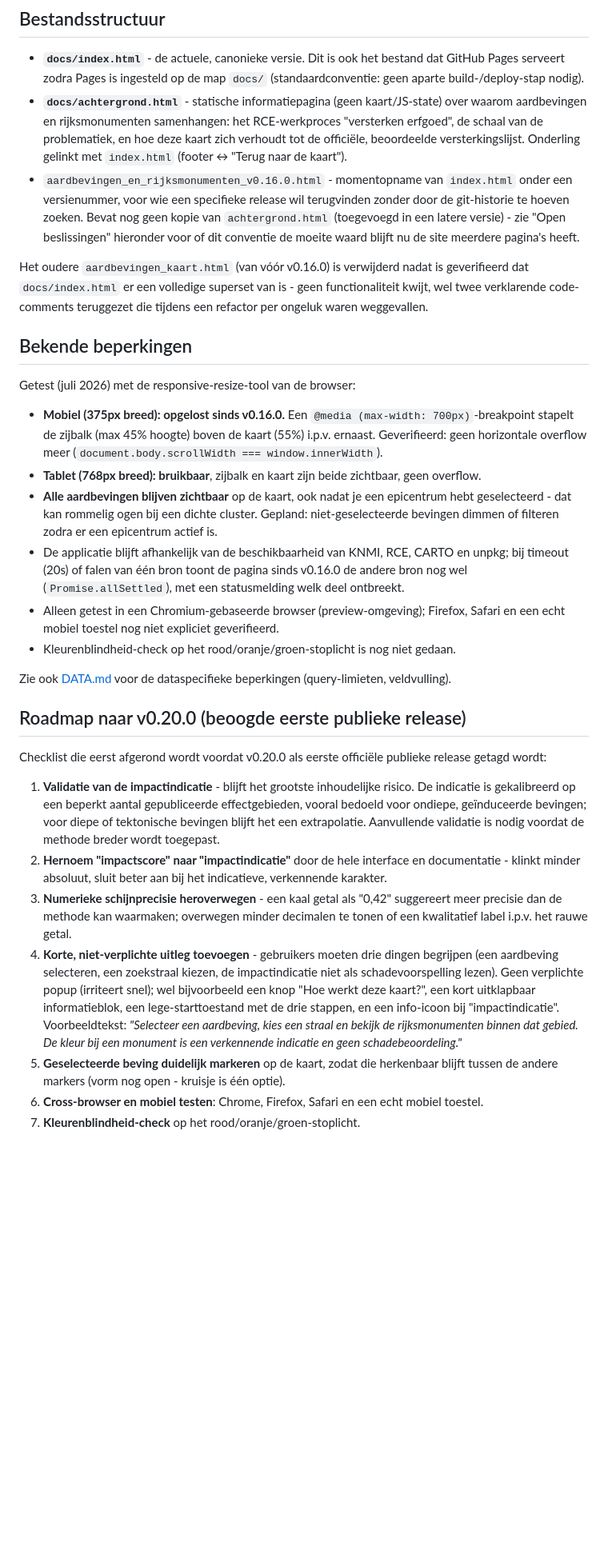
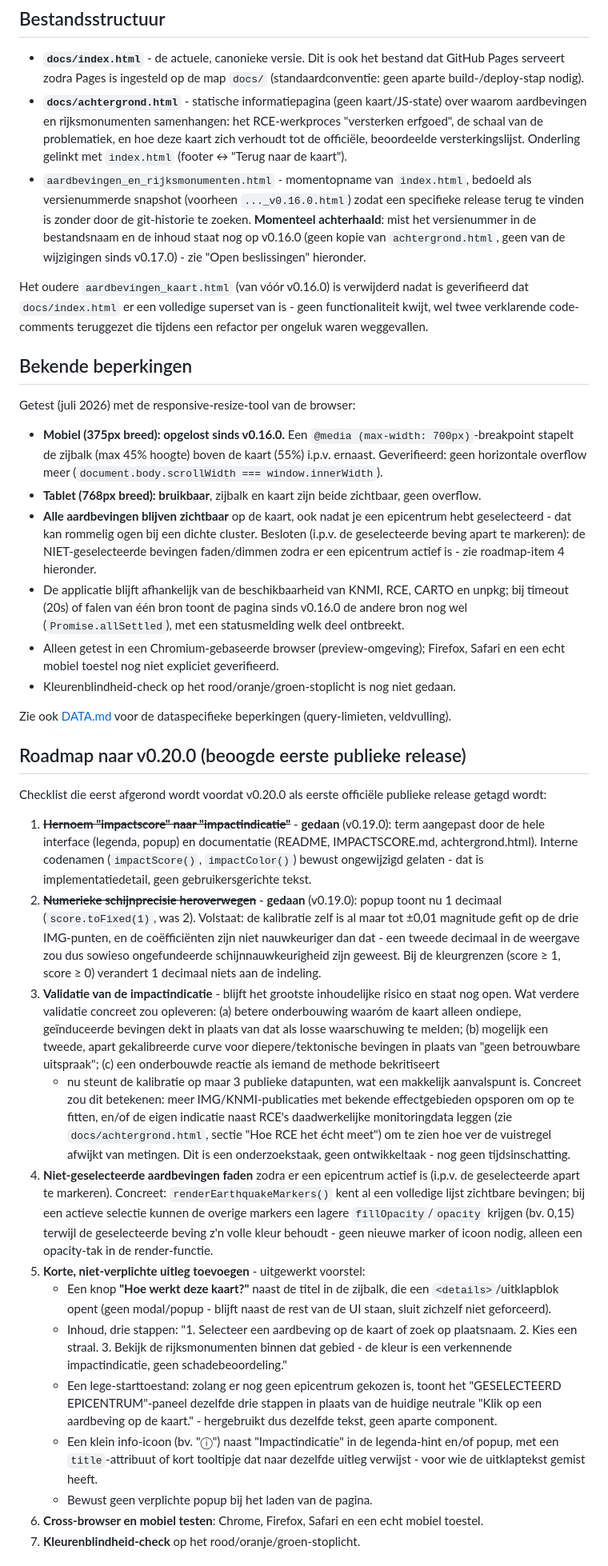
Before and after one commit to jolietjakeblues/aardbevingen-en-rijksmonumenten, a Markdown page: documentation/DEVELOPMENT.md, the part around one of its changes. Shown at 80% size. Drawn GitHub-style; blank space fills up the shorter version.

Commit message:
fix: view

```diff
--- a/documentation/DEVELOPMENT.md
+++ b/documentation/DEVELOPMENT.md
@@ -9,11 +9,11 @@
   aardbevingen en rijksmonumenten samenhangen: het RCE-werkproces "versterken erfgoed", de schaal
   van de problematiek, en hoe deze kaart zich verhoudt tot de officiële, beoordeelde
   versterkingslijst. Onderling gelinkt met `index.html` (footer ↔ "Terug naar de kaart").
-- `aardbevingen_en_rijksmonumenten_v0.16.0.html` - momentopname van `index.html` onder een
-  versienummer, voor wie een specifieke release wil terugvinden zonder door de git-historie te
-  hoeven zoeken. Bevat nog geen kopie van `achtergrond.html` (toegevoegd in een latere versie) -
-  zie "Open beslissingen" hieronder voor of dit conventie de moeite waard blijft nu de site
-  meerdere pagina's heeft.
+- `aardbevingen_en_rijksmonumenten.html` - momentopname van `index.html`, bedoeld als
+  versienummerde snapshot (voorheen `..._v0.16.0.html`) zodat een specifieke release terug te
+  vinden is zonder door de git-historie te zoeken. **Momenteel achterhaald**: mist het
+  versienummer in de bestandsnaam en de inhoud staat nog op v0.16.0 (geen kopie van
+  `achtergrond.html`, geen van de wijzigingen sinds v0.17.0) - zie "Open beslissingen" hieronder.
 
 Het oudere `aardbevingen_kaart.html` (van vóór v0.16.0) is verwijderd nadat is geverifieerd dat
 `docs/index.html` er een volledige superset van is - geen functionaliteit kwijt, wel twee
@@ -28,8 +28,9 @@ Getest (juli 2026) met de responsive-resize-tool van de browser:
   horizontale overflow meer (`document.body.scrollWidth === window.innerWidth`).
 - **Tablet (768px breed): bruikbaar**, zijbalk en kaart zijn beide zichtbaar, geen overflow.
 - **Alle aardbevingen blijven zichtbaar** op de kaart, ook nadat je een epicentrum hebt
-  geselecteerd - dat kan rommelig ogen bij een dichte cluster. Gepland: niet-geselecteerde
-  bevingen dimmen of filteren zodra er een epicentrum actief is.
+  geselecteerd - dat kan rommelig ogen bij een dichte cluster. Besloten (i.p.v. de geselecteerde
+  beving apart te markeren): de NIET-geselecteerde bevingen faden/dimmen zodra er een epicentrum
+  actief is - zie roadmap-item 4 hieronder.
 - De applicatie blijft afhankelijk van de beschikbaarheid van KNMI, RCE, CARTO en unpkg; bij
   timeout (20s) of falen van één bron toont de pagina sinds v0.16.0 de andere bron nog wel
   (`Promise.allSettled`), met een statusmelding welk deel ontbreekt.
@@ -44,24 +45,44 @@ Zie ook [DATA.md](DATA.md) voor de dataspecifieke beperkingen (query-limieten, v
 Checklist die eerst afgerond wordt voordat v0.20.0 als eerste officiële publieke release getagd
 wordt:
 
-1. **Validatie van de impactindicatie** - blijft het grootste inhoudelijke risico. De indicatie
-   is gekalibreerd op een beperkt aantal gepubliceerde effectgebieden, vooral bedoeld voor
-   ondiepe, geïnduceerde bevingen; voor diepe of tektonische bevingen blijft het een
-   extrapolatie. Aanvullende validatie is nodig voordat de methode breder wordt toegepast.
-2. **Hernoem "impactscore" naar "impactindicatie"** door de hele interface en documentatie -
-   klinkt minder absoluut, sluit beter aan bij het indicatieve, verkennende karakter.
-3. **Numerieke schijnprecisie heroverwegen** - een kaal getal als "0,42" suggereert meer precisie
-   dan de methode kan waarmaken; overwegen minder decimalen te tonen of een kwalitatief label
-   i.p.v. het rauwe getal.
-4. **Korte, niet-verplichte uitleg toevoegen** - gebruikers moeten drie dingen begrijpen (een
-   aardbeving selecteren, een zoekstraal kiezen, de impactindicatie niet als schadevoorspelling
-   lezen). Geen verplichte popup (irriteert snel); wel bijvoorbeeld een knop "Hoe werkt deze
-   kaart?", een kort uitklapbaar informatieblok, een lege-starttoestand met de drie stappen, en
-   een info-icoon bij "impactindicatie". Voorbeeldtekst: *"Selecteer een aardbeving, kies een
-   straal en bekijk de rijksmonumenten binnen dat gebied. De kleur bij een monument is een
-   verkennende indicatie en geen schadebeoordeling."*
-5. **Geselecteerde beving duidelijk markeren** op de kaart, zodat die herkenbaar blijft tussen de
-   andere markers (vorm nog open - kruisje is één optie).
+1. ~~**Hernoem "impactscore" naar "impactindicatie"**~~ - **gedaan** (v0.19.0): term aangepast
+   door de hele interface (legenda, popup) en documentatie (README, IMPACTSCORE.md,
+   achtergrond.html). Interne codenamen (`impactScore()`, `impactColor()`) bewust ongewijzigd
+   gelaten - dat is implementatiedetail, geen gebruikersgerichte tekst.
+2. ~~**Numerieke schijnprecisie heroverwegen**~~ - **gedaan** (v0.19.0): popup toont nu 1 decimaal
+   (`score.toFixed(1)`, was 2). Volstaat: de kalibratie zelf is al maar tot ±0,01 magnitude gefit
+   op de drie IMG-punten, en de coëfficiënten zijn niet nauwkeuriger dan dat - een tweede
+   decimaal in de weergave zou dus sowieso ongefundeerde schijnnauwkeurigheid zijn geweest. Bij de
+   kleurgrenzen (score ≥ 1, score ≥ 0) verandert 1 decimaal niets aan de indeling.
+3. **Validatie van de impactindicatie** - blijft het grootste inhoudelijke risico en staat nog
+   open. Wat verdere validatie concreet zou opleveren: (a) betere onderbouwing waaróm de kaart
+   alleen ondiepe, geïnduceerde bevingen dekt in plaats van dat als losse waarschuwing te melden;
+   (b) mogelijk een tweede, apart gekalibreerde curve voor diepere/tektonische bevingen in plaats
+   van "geen betrouwbare uitspraak"; (c) een onderbouwde reactie als iemand de methode bekritiseert
+   - nu steunt de kalibratie op maar 3 publieke datapunten, wat een makkelijk aanvalspunt is.
+   Concreet zou dit betekenen: meer IMG/KNMI-publicaties met bekende effectgebieden opsporen om
+   op te fitten, en/of de eigen indicatie naast RCE's daadwerkelijke monitoringdata leggen (zie
+   `docs/achtergrond.html`, sectie "Hoe RCE het écht meet") om te zien hoe ver de vuistregel
+   afwijkt van metingen. Dit is een onderzoekstaak, geen ontwikkeltaak - nog geen tijdsinschatting.
+4. **Niet-geselecteerde aardbevingen faden** zodra er een epicentrum actief is (i.p.v. de
+   geselecteerde apart te markeren). Concreet: `renderEarthquakeMarkers()` kent al een volledige
+   lijst zichtbare bevingen; bij een actieve selectie kunnen de overige markers een lagere
+   `fillOpacity`/`opacity` krijgen (bv. 0,15) terwijl de geselecteerde beving z'n volle kleur
+   behoudt - geen nieuwe marker of icoon nodig, alleen een opacity-tak in de render-functie.
+5. **Korte, niet-verplichte uitleg toevoegen** - uitgewerkt voorstel:
+   - Een knop **"Hoe werkt deze kaart?"** naast de titel in de zijbalk, die een
+     `<details>`/uitklapblok opent (geen modal/popup - blijft naast de rest van de UI staan,
+     sluit zichzelf niet geforceerd).
+   - Inhoud, drie stappen: "1. Selecteer een aardbeving op de kaart of zoek op plaatsnaam. 2. Kies
+     een straal. 3. Bekijk de rijksmonumenten binnen dat gebied - de kleur is een verkennende
+     impactindicatie, geen schadebeoordeling."
+   - Een lege-starttoestand: zolang er nog geen epicentrum gekozen is, toont het
+     "GESELECTEERD EPICENTRUM"-paneel dezelfde drie stappen in plaats van de huidige neutrale
+     "Klik op een aardbeving op de kaart." - hergebruikt dus dezelfde tekst, geen aparte component.
+   - Een klein info-icoon (bv. "ⓘ") naast "Impactindicatie" in de legenda-hint en/of popup, met
+     een `title`-attribuut of kort tooltipje dat naar dezelfde uitleg verwijst - voor wie de
+     uitklaptekst gemist heeft.
+   - Bewust geen verplichte popup bij het laden van de pagina.
 6. **Cross-browser en mobiel testen**: Chrome, Firefox, Safari en een echt mobiel toestel.
 7. **Kleurenblindheid-check** op het rood/oranje/groen-stoplicht.
 
```
Also changed, not shown: other parts of documentation/DEVELOPMENT.md (+20 -7 lines).
